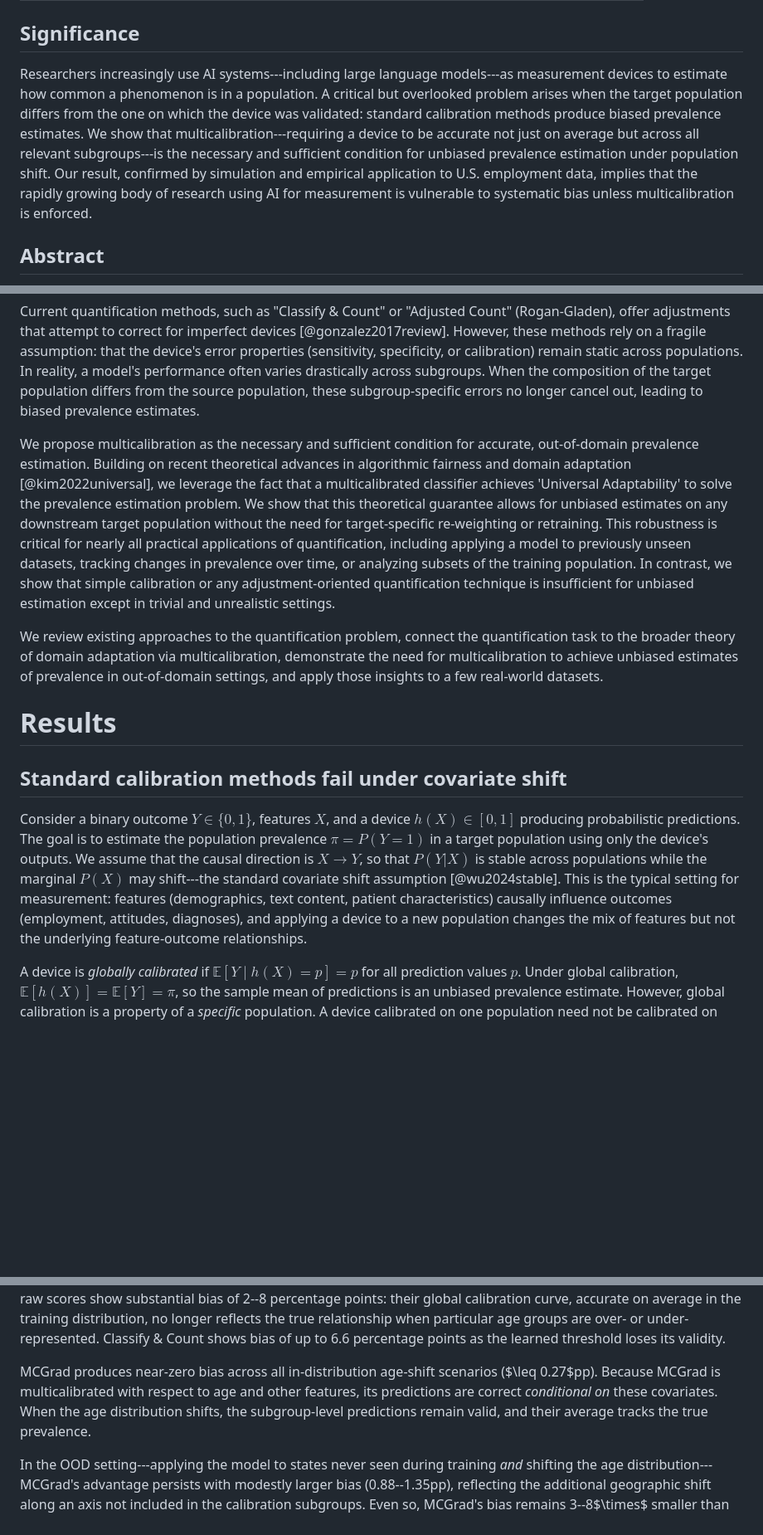
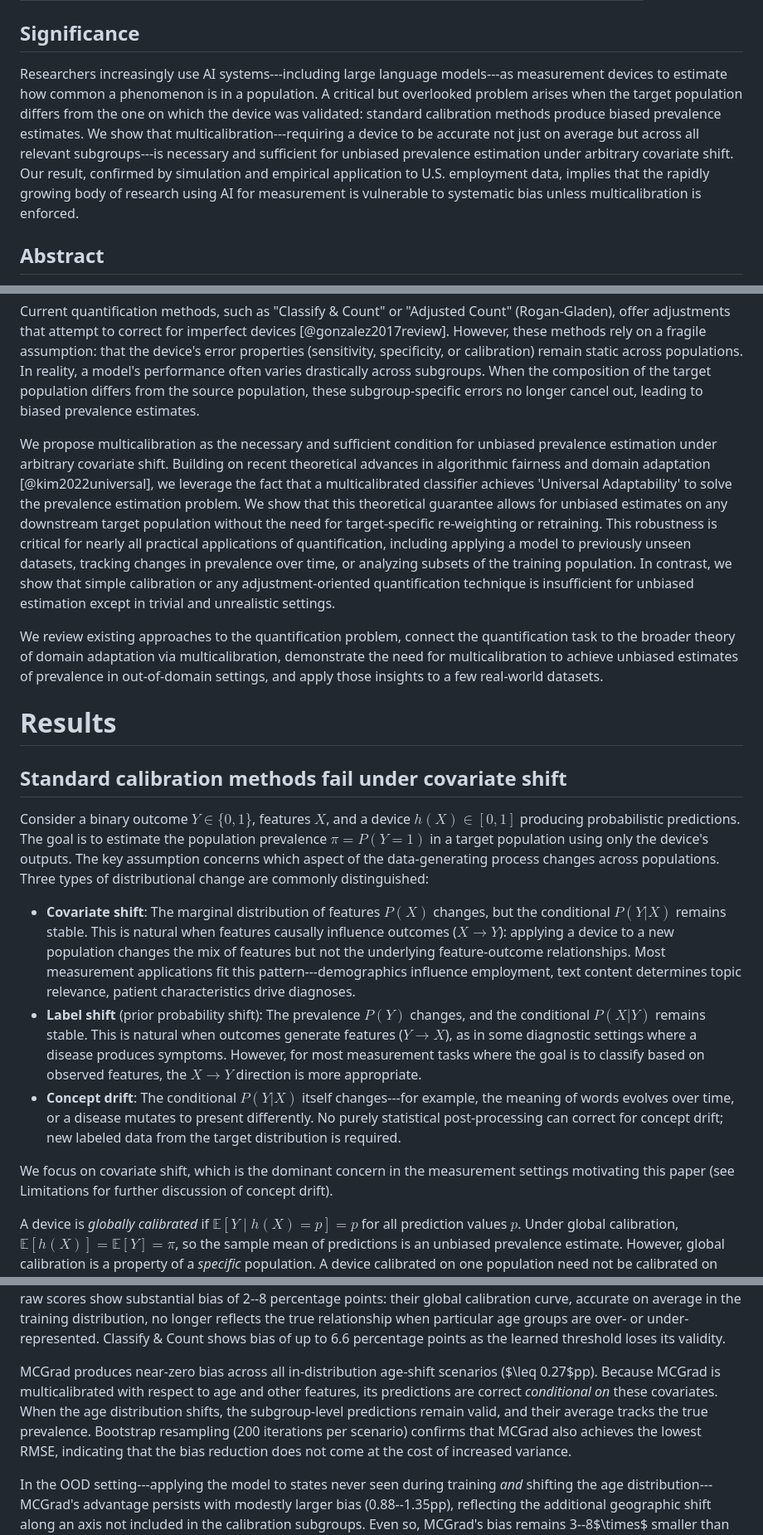
Before and after one commit to facebookresearch/multicalibrated_llm_measurement, a Markdown page: paper/paper.md, 3 parts joined by grey strips. Shown: that part at 83% size. Drawn GitHub-style; blank space fills up the shorter version.

```diff
--- a/paper/paper.md
+++ b/paper/paper.md
@@ -5,7 +5,7 @@ bibliography: references.bib
 
 ## Significance
 
-Researchers increasingly use AI systems---including large language models---as measurement devices to estimate how common a phenomenon is in a population. A critical but overlooked problem arises when the target population differs from the one on which the device was validated: standard calibration methods produce biased prevalence estimates. We show that multicalibration---requiring a device to be accurate not just on average but across all relevant subgroups---is the necessary and sufficient condition for unbiased prevalence estimation under population shift. Our result, confirmed by simulation and empirical application to U.S. employment data, implies that the rapidly growing body of research using AI for measurement is vulnerable to systematic bias unless multicalibration is enforced.
+Researchers increasingly use AI systems---including large language models---as measurement devices to estimate how common a phenomenon is in a population. A critical but overlooked problem arises when the target population differs from the one on which the device was validated: standard calibration methods produce biased prevalence estimates. We show that multicalibration---requiring a device to be accurate not just on average but across all relevant subgroups---is necessary and sufficient for unbiased prevalence estimation under arbitrary covariate shift. Our result, confirmed by simulation and empirical application to U.S. employment data, implies that the rapidly growing body of research using AI for measurement is vulnerable to systematic bias unless multicalibration is enforced.
 
 ## Abstract
 
@@ -19,7 +19,7 @@ Applications span the social sciences, where LLMs code democracy indicators acro
 
 Current quantification methods, such as "Classify & Count" or "Adjusted Count" (Rogan-Gladen), offer adjustments that attempt to correct for imperfect devices [@gonzalez2017review]. However, these methods rely on a fragile assumption: that the device's error properties (sensitivity, specificity, or calibration) remain static across populations. In reality, a model's performance often varies drastically across subgroups. When the composition of the target population differs from the source population, these subgroup-specific errors no longer cancel out, leading to biased prevalence estimates.
 
-We propose multicalibration as the necessary and sufficient condition for accurate, out-of-domain prevalence estimation. Building on recent theoretical advances in algorithmic fairness and domain adaptation [@kim2022universal], we leverage the fact that a multicalibrated classifier achieves 'Universal Adaptability' to solve the prevalence estimation problem. We show that this theoretical guarantee allows for unbiased estimates on any downstream target population without the need for target-specific re-weighting or retraining. This robustness is critical for nearly all practical applications of quantification, including applying a model to previously unseen datasets, tracking changes in prevalence over time, or analyzing subsets of the training population. In contrast, we show that simple calibration or any adjustment-oriented quantification technique is insufficient for unbiased estimation except in trivial and unrealistic settings.
+We propose multicalibration as the necessary and sufficient condition for unbiased prevalence estimation under arbitrary covariate shift. Building on recent theoretical advances in algorithmic fairness and domain adaptation [@kim2022universal], we leverage the fact that a multicalibrated classifier achieves 'Universal Adaptability' to solve the prevalence estimation problem. We show that this theoretical guarantee allows for unbiased estimates on any downstream target population without the need for target-specific re-weighting or retraining. This robustness is critical for nearly all practical applications of quantification, including applying a model to previously unseen datasets, tracking changes in prevalence over time, or analyzing subsets of the training population. In contrast, we show that simple calibration or any adjustment-oriented quantification technique is insufficient for unbiased estimation except in trivial and unrealistic settings.
 
 We review existing approaches to the quantification problem, connect the quantification task to the broader theory of domain adaptation via multicalibration, demonstrate the need for multicalibration to achieve unbiased estimates of prevalence in out-of-domain settings, and apply those insights to a few real-world datasets.
 
@@ -27,7 +27,13 @@ We review existing approaches to the quantification problem, connect the quantif
 
 ## Standard calibration methods fail under covariate shift
 
-Consider a binary outcome $Y \in \{0, 1\}$, features $X$, and a device $h(X) \in [0,1]$ producing probabilistic predictions. The goal is to estimate the population prevalence $\pi = P(Y=1)$ in a target population using only the device's outputs. We assume that the causal direction is $X \to Y$, so that $P(Y|X)$ is stable across populations while the marginal $P(X)$ may shift---the standard covariate shift assumption [@wu2024stable]. This is the typical setting for measurement: features (demographics, text content, patient characteristics) causally influence outcomes (employment, attitudes, diagnoses), and applying a device to a new population changes the mix of features but not the underlying feature-outcome relationships.
+Consider a binary outcome $Y \in \{0, 1\}$, features $X$, and a device $h(X) \in [0,1]$ producing probabilistic predictions. The goal is to estimate the population prevalence $\pi = P(Y=1)$ in a target population using only the device's outputs. The key assumption concerns which aspect of the data-generating process changes across populations. Three types of distributional change are commonly distinguished:
+
+- **Covariate shift**: The marginal distribution of features $P(X)$ changes, but the conditional $P(Y|X)$ remains stable. This is natural when features causally influence outcomes ($X \to Y$): applying a device to a new population changes the mix of features but not the underlying feature-outcome relationships. Most measurement applications fit this pattern---demographics influence employment, text content determines topic relevance, patient characteristics drive diagnoses.
+- **Label shift** (prior probability shift): The prevalence $P(Y)$ changes, and the conditional $P(X|Y)$ remains stable. This is natural when outcomes generate features ($Y \to X$), as in some diagnostic settings where a disease produces symptoms. However, for most measurement tasks where the goal is to classify based on observed features, the $X \to Y$ direction is more appropriate.
+- **Concept drift**: The conditional $P(Y|X)$ itself changes---for example, the meaning of words evolves over time, or a disease mutates to present differently. No purely statistical post-processing can correct for concept drift; new labeled data from the target distribution is required.
+
+We focus on covariate shift, which is the dominant concern in the measurement settings motivating this paper (see Limitations for further discussion of concept drift).
 
 A device is *globally calibrated* if $\mathbb{E}[Y \mid h(X) = p] = p$ for all prediction values $p$. Under global calibration, $\mathbb{E}[h(X)] = \mathbb{E}[Y] = \pi$, so the sample mean of predictions is an unbiased prevalence estimate. However, global calibration is a property of a *specific* population. A device calibrated on one population need not be calibrated on another, even under covariate shift with stable $P(Y|X)$.
 
@@ -94,7 +100,7 @@ To illustrate how distribution shift can lead to strongly biased measurements un
 
 Rogan-Gladen exhibits catastrophic failure, with bias of -12.8 to -18.6 percentage points in the in-distribution setting---effectively estimating zero or negative prevalence when the true rate is 13--21%. This occurs because TPR and FPR, estimated on the original age distribution, become invalid when the age mix shifts. Isotonic regression and raw scores show substantial bias of 2--8 percentage points: their global calibration curve, accurate on average in the training distribution, no longer reflects the true relationship when particular age groups are over- or under-represented. Classify & Count shows bias of up to 6.6 percentage points as the learned threshold loses its validity.
 
-MCGrad produces near-zero bias across all in-distribution age-shift scenarios ($\leq 0.27$pp). Because MCGrad is multicalibrated with respect to age and other features, its predictions are correct *conditional on* these covariates. When the age distribution shifts, the subgroup-level predictions remain valid, and their average tracks the true prevalence.
+MCGrad produces near-zero bias across all in-distribution age-shift scenarios ($\leq 0.27$pp). Because MCGrad is multicalibrated with respect to age and other features, its predictions are correct *conditional on* these covariates. When the age distribution shifts, the subgroup-level predictions remain valid, and their average tracks the true prevalence. Bootstrap resampling (200 iterations per scenario) confirms that MCGrad also achieves the lowest RMSE, indicating that the bias reduction does not come at the cost of increased variance.
 
 In the OOD setting---applying the model to states never seen during training *and* shifting the age distribution---MCGrad's advantage persists with modestly larger bias (0.88--1.35pp), reflecting the additional geographic shift along an axis not included in the calibration subgroups. Even so, MCGrad's bias remains 3--8$\times$ smaller than the next best method.
 
```
Also changed, not shown: other parts of paper/paper.md (+10 -6 lines), paper/images/figure1_simulation_bias.png (added), paper/images/figure_multicalibration_comparison.png, 4 other files.
